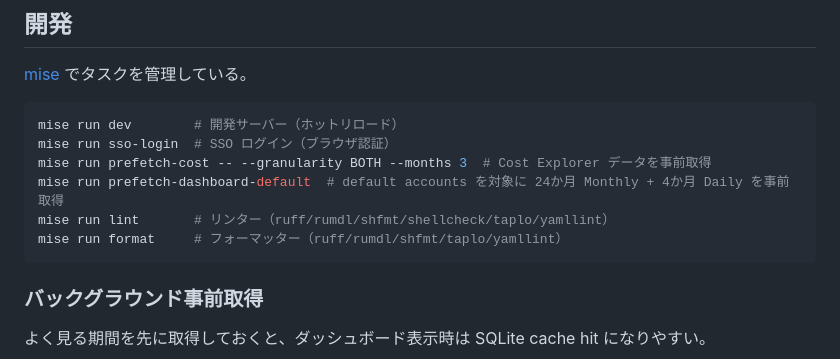
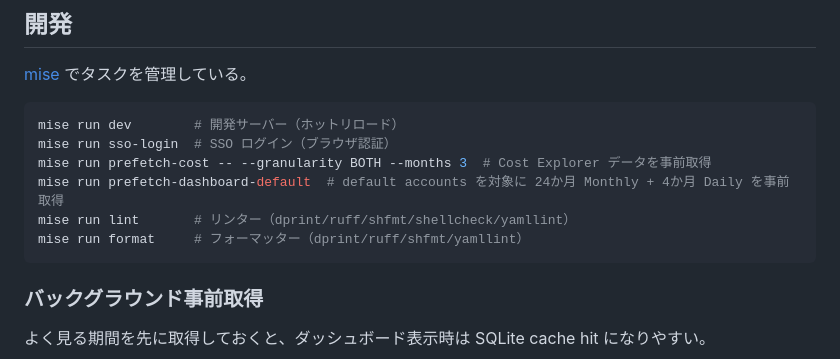
Before and after one commit to Seika139/aws-cost-dashboard, a Markdown page: README.md, the part around one of its changes. Drawn GitHub-style.

Commit message:
ドキュメントを dprint 構成に更新
CLAUDE.md・AGENTS.md・README.md のツール表記を rumdl/taplo から dprint に
更新し、dprint.json をファイル構成に追記。README の表は dprint 初回整形で
CJK 幅基準に桁揃えし直した。

````diff
--- a/README.md
+++ b/README.md
@@ -187,8 +187,8 @@ mise run dev        # 開発サーバー（ホットリロード）
 mise run sso-login  # SSO ログイン（ブラウザ認証）
 mise run prefetch-cost -- --granularity BOTH --months 3  # Cost Explorer データを事前取得
 mise run prefetch-dashboard-default  # default accounts を対象に 24か月 Monthly + 4か月 Daily を事前取得
-mise run lint       # リンター（ruff/rumdl/shfmt/shellcheck/taplo/yamllint）
-mise run format     # フォーマッター（ruff/rumdl/shfmt/taplo/yamllint）
+mise run lint       # リンター（dprint/ruff/shfmt/shellcheck/yamllint）
+mise run format     # フォーマッター（dprint/ruff/shfmt/yamllint）
 ```
 
 ### バックグラウンド事前取得
````
Also changed, not shown: other parts of README.md (+19 -19 lines), AGENTS.md (+5 -4 lines), CLAUDE.md (+5 -4 lines).
